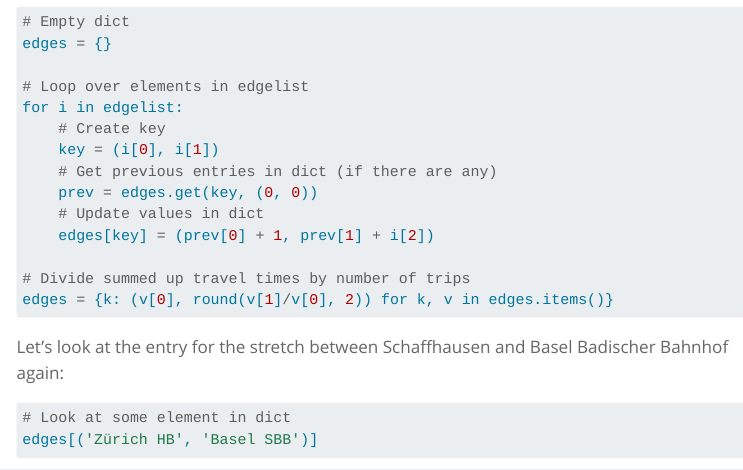
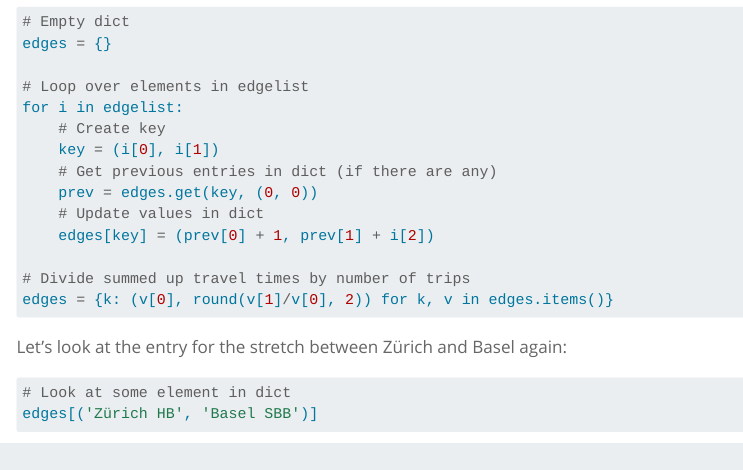
Before and after one commit to martinSter/personal-website, a Quarto document (blog/sbb_nw/index.qmd): the page in a window 1100 px wide, from 10760 px down. Rendered offline with R 4.5, knitr and Pandoc in place of Quarto, with nearby package versions; some code elsewhere in the file could not run offline; menus at the side of the page are left out; long lines of code are wrapped.

Commit message:
corrected mistake in text

````diff
--- a/blog/sbb_nw/index.qmd
+++ b/blog/sbb_nw/index.qmd
@@ -378,7 +378,7 @@ for i in edgelist:
 edges = {k: (v[0], round(v[1]/v[0], 2)) for k, v in edges.items()}
 ```
 
-Let's look at the entry for the stretch between Schaffhausen and Basel Badischer Bahnhof again:
+Let's look at the entry for the stretch between Zürich and Basel again:
 
 ```{python}
 # Look at some element in dict
````
Also changed, not shown: 1 other file.
